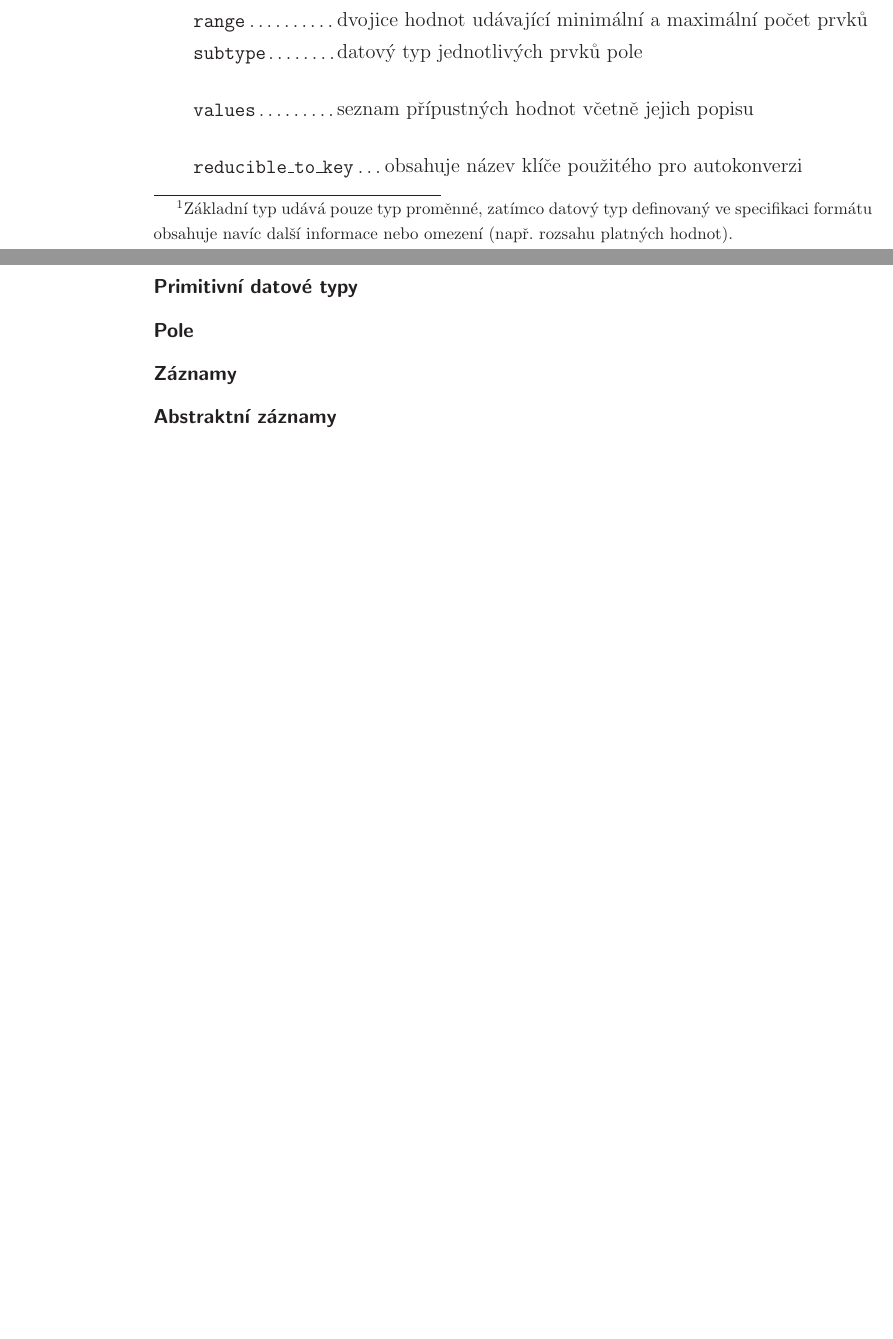
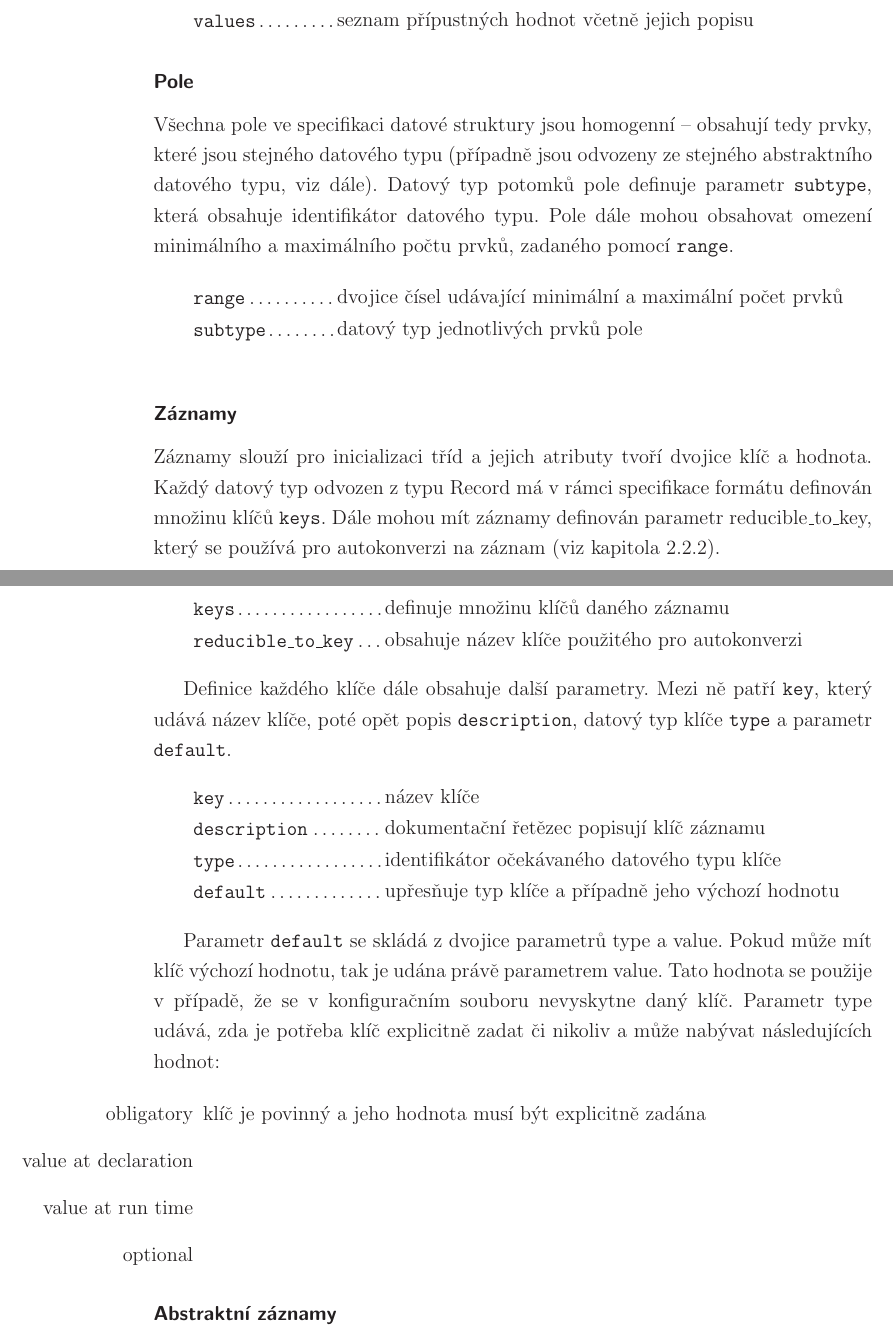
Before and after one commit to sha512rp/model-editor-thesis, a LaTeX thesis (tex/thesis.tex): two parts of pages 20 and 21 of 26 before the commit and two parts of pages 21 and 22 of 28 after it, joined at a grey line, cut so that both start at the same text, the shorter picture padded with empty space. The pictures show the PDF file tex/thesis.pdf that the author committed with the source.

Commit message:
specifikace formatu

```diff
--- a/tex/thesis.tex
+++ b/tex/thesis.tex
@@ -329,4 +329,3 @@ Jak již bylo zmíněno v kapitole \ref{sec:datova-sturktura}, konfigurační so
 \vspace{0.5cm}
 \begin{tabular}{m{3cm}@{}l}
 \texttt{id}\dotfill & unikátní řetězec označující datový typ \\
-\texttt{input\_type}\dotfill & základní typ, ze kterého je datový typ odvozen\footnote{Základní typ udává pouze typ proměnné, zatímco datový typ definovaný ve specifikaci formátu obsahuje navíc další informace nebo omezení (např. rozsahu platných hodnot).}  \\
@@ -338,4 +361,3 @@ Jak již bylo zmíněno v kapitole \ref{sec:datova-sturktura}, konfigurační so
 
 \vspace{0.5cm}
 \begin{tabular}{m{3cm}@{}l}
-\texttt{range}\dotfill & dvojice hodnot udávající minimální a maximální počet prvků \\
@@ -348,19 +373,44 @@ Jak již bylo zmíněno v kapitole \ref{sec:datova-sturktura}, konfigurační so
 \texttt{values}\dotfill & seznam přípustných hodnot včetně jejich popisu \\
 \end{tabular}
 
+\subsubsection{Pole}
+
+Všechna pole ve specifikaci datové struktury jsou homogenní -- obsahují tedy prvky, které jsou stejného datového typu (případně jsou odvozeny ze stejného abstraktního datového typu, viz dále). Datový typ potomků pole definuje parametr \texttt{subtype}, která obsahuje identifikátor datového typu. Pole dále mohou obsahovat omezení minimálního a maximálního počtu prvků, zadaného pomocí \texttt{range}.
+
 \vspace{0.5cm}
-\begin{tabular}{m{4cm}@{}l}
-\texttt{reducible\_to\_key}\dotfill & obsahuje název klíče použitého pro autokonverzi \\
+\begin{tabular}{m{3cm}@{}l}
+\texttt{range}\dotfill & dvojice čísel udávající minimální a maximální počet prvků \\
+\texttt{subtype}\dotfill & datový typ jednotlivých prvků pole \\
 \end{tabular}
-
-
-% označen unikátním řetězcem id, dále je odvozen z nějakého základního vstupního typu input\_type a obsahuje název name, který ho označuje v rámci dokumentace, ale nemusí být jedinečný.
-
-%Popis datových typů, které jsou přiřazeny k jednotlivým uzlům stromu,obsahují často kromě výše popsaných základních údajů i další informace.
-
-\subsubsection{Primitivní datové typy}
-
-\subsubsection{Pole}
+\vspace{0.5cm}
 
 \subsubsection{Záznamy}
 
+Záznamy slouží pro inicializaci tříd a jejich atributy tvoří dvojice klíč a hodnota. Každý datový typ odvozen z typu Record má v rámci specifikace formátu definován množinu klíčů \texttt{keys}. Dále mohou mít záznamy definován parametr reducible\_to\_key, který se používá pro autokonverzi na záznam (viz kapitola \ref{sec:autokonverze-zaznam}).
+
+\vspace{0.5cm}
+\begin{tabular}{m{4cm}@{}l}
+\texttt{keys}\dotfill & definuje množinu klíčů daného záznamu \\
+\texttt{reducible\_to\_key}\dotfill & obsahuje název klíče použitého pro autokonverzi \\
+\end{tabular}
+\vspace{0.5cm}
+
+Definice každého klíče dále obsahuje další parametry. Mezi ně patří \texttt{key}, který udává název klíče, poté opět popis \texttt{description}, datový typ klíče \texttt{type} a parametr \texttt{default}.
+
+\vspace{0.5cm}
+\begin{tabular}{m{4cm}@{}l}
+\texttt{key}\dotfill & název klíče \\
+\texttt{description}\dotfill & dokumentační řetězec popisují klíč záznamu \\
+\texttt{type}\dotfill & identifikátor očekávaného datového typu klíče \\
+\texttt{default}\dotfill & upřesňuje typ klíče a případně jeho výchozí hodnotu \\
+\end{tabular}
+\vspace{0.5cm}
+
+Parametr \texttt{default} se skládá z dvojice parametrů type a value. Pokud může mít klíč výchozí hodnotu, tak je udána právě parametrem value. Tato hodnota se použije v případě, že se v konfiguračním souboru nevyskytne daný klíč. Parametr type udává, zda je potřeba klíč explicitně zadat či nikoliv a může nabývat následujících hodnot:
+
+\begin{itemize}
+\item[obligatory] klíč je povinný a jeho hodnota musí být explicitně zadána
+\item[value at declaration]
+\item[value at run time]
+\item[optional]
+\end{itemize}
```
Also changed, not shown: tex/thesis.pdf, tex/thesis.tex (37 more changed lines).
